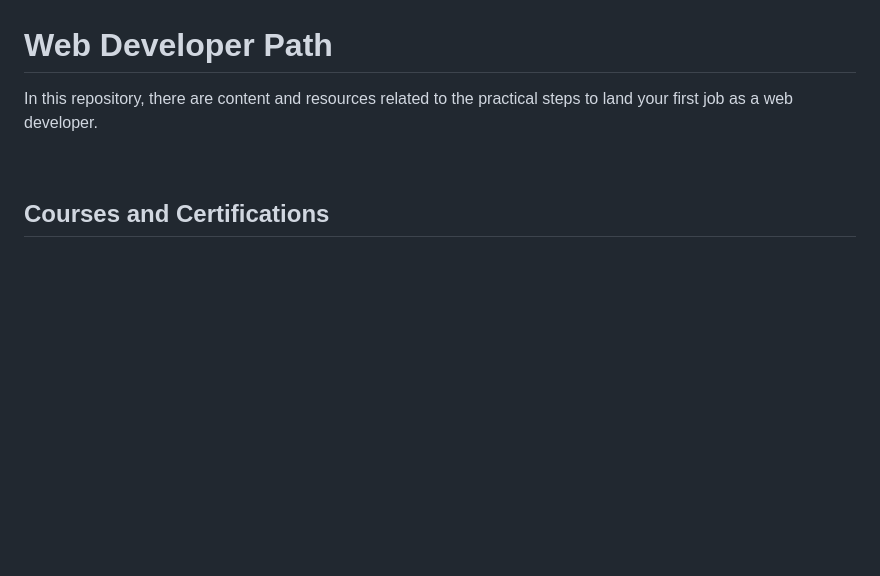
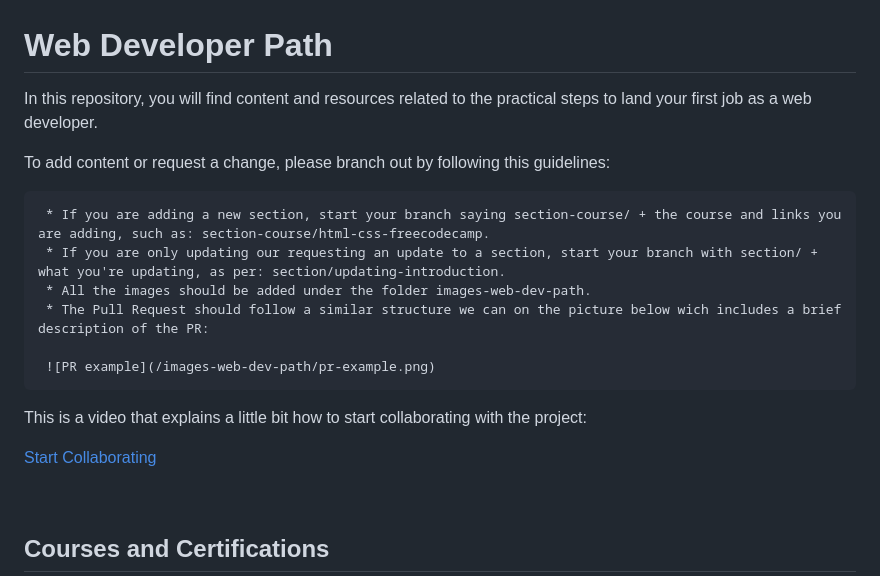
Before and after one commit to Web-Dev-Path/web-dev-path, a Markdown page: README.md, the part around the change. Rendered like a GitHub page; blank space fills up the shorter version.

Commit message:
adding more instructions about PR and branch naming guidelines

```diff
--- a/README.md
+++ b/README.md
@@ -1,6 +1,19 @@
 # Web Developer Path
 
-In this repository, there are content and resources related to the practical steps to land your first job as a web developer.
+In this repository, you will find content and resources related to the practical steps to land your first job as a web developer.
+
+To add content or request a change, please branch out by following this guidelines:
+
+     * If you are adding a new section, start your branch saying section-course/ + the course and links you are adding, such as: section-course/html-css-freecodecamp.
+     * If you are only updating our requesting an update to a section, start your branch with section/ + what you're updating, as per: section/updating-introduction.
+     * All the images should be added under the folder images-web-dev-path.
+     * The Pull Request should follow a similar structure we can on the picture below wich includes a brief description of the PR:
+
+     ![PR example](/images-web-dev-path/pr-example.png)
+
+This is a video that explains a little bit how to start collaborating with the project:
+
+[Start Collaborating](https://www.loom.com/share/fbe2c01a963c4885815391d671f35321?fbclid=IwAR1bI2VdRntQhK37dpRI3LS_YPWDmVk-n8yLTYqKlq-v7QP6cNgkaP5Nqe0)
 
 <br />
 
```
Also changed, not shown: images-web-dev-path/pr-example.png (added).
